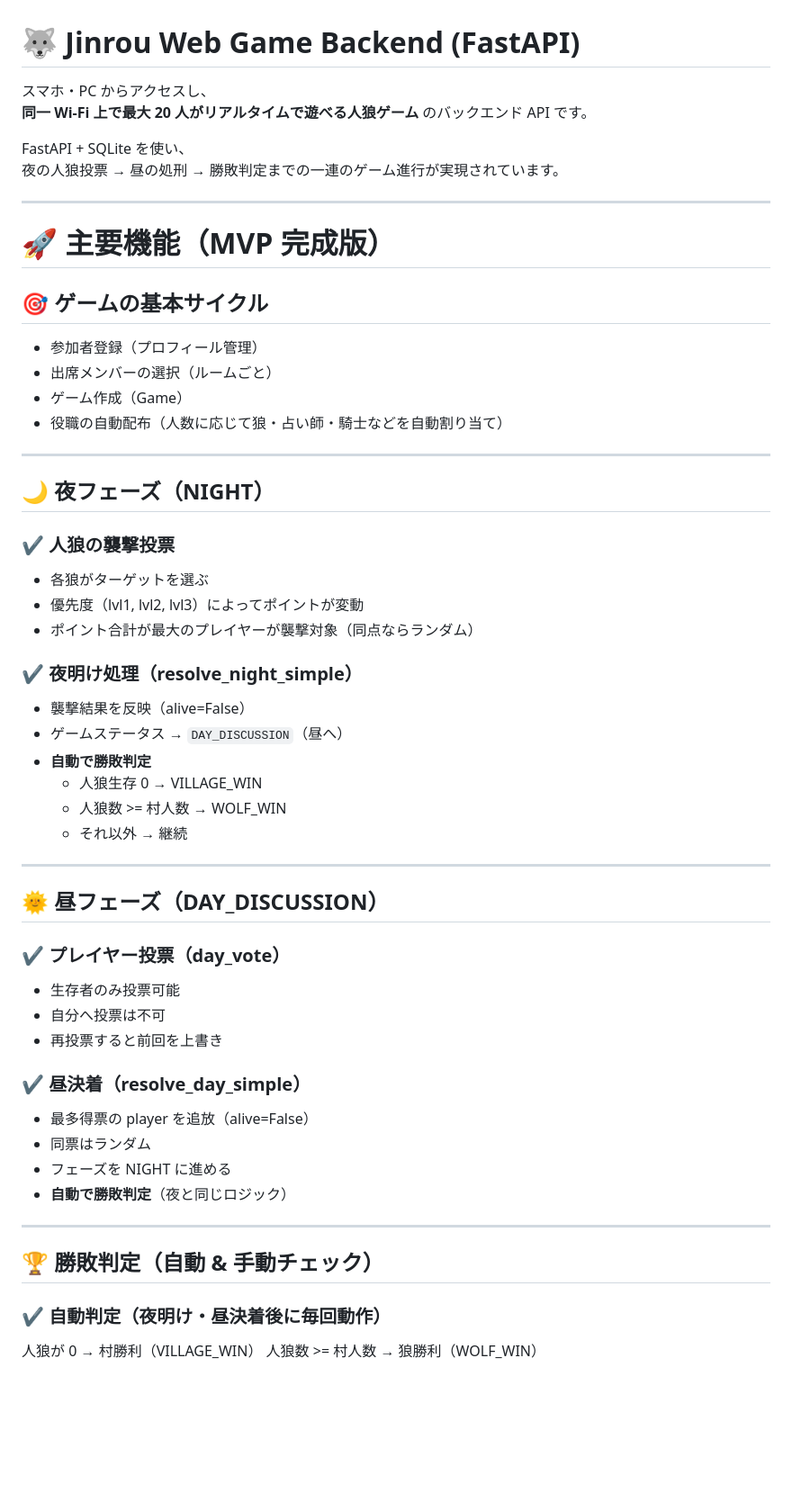
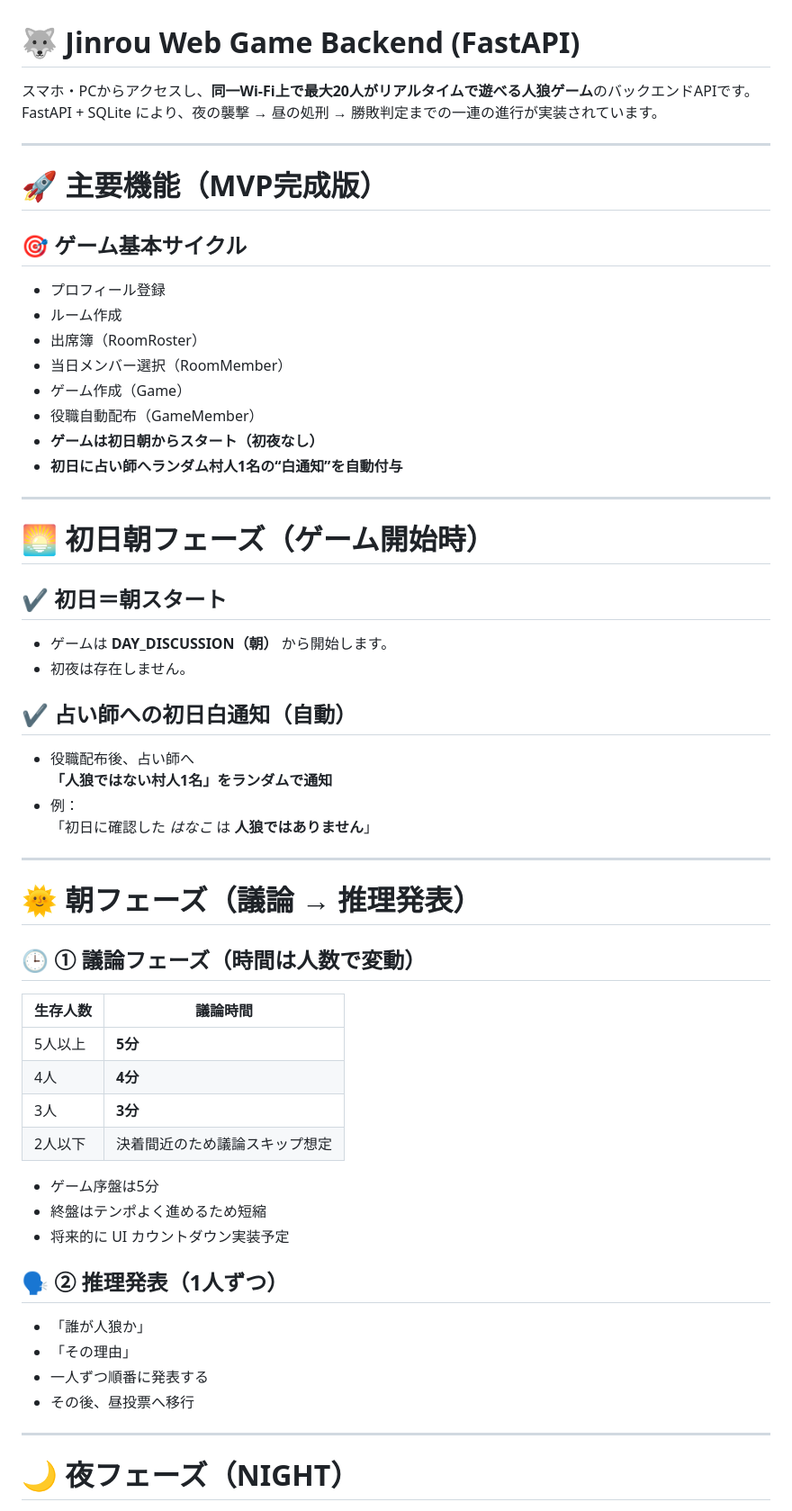
Before and after one commit to Hiroto-Libe/Jinrou, a Markdown page: README.md, the part around the change printed below. Shown: that part at 90% size. GitHub-like rendering; blank space fills up the shorter version.

```diff
--- a/README.md
+++ b/README.md
@@ -1,55 +1,61 @@
 # 🐺 Jinrou Web Game Backend (FastAPI)
 
-スマホ・PC からアクセスし、
-**同一 Wi-Fi 上で最大 20 人がリアルタイムで遊べる人狼ゲーム** のバックエンド API です。
-
-FastAPI + SQLite を使い、
-夜の人狼投票 → 昼の処刑 → 勝敗判定までの一連のゲーム進行が実現されています。
+スマホ・PCからアクセスし、**同一Wi-Fi上で最大20人がリアルタイムで遊べる人狼ゲーム**のバックエンドAPIです。
+FastAPI + SQLite により、夜の襲撃 → 昼の処刑 → 勝敗判定までの一連の進行が実装されています。
 
 ---
 
-# 🚀 主要機能（MVP 完成版）
+# 🚀 主要機能（MVP完成版）
 
-## 🎯 ゲームの基本サイクル
-- 参加者登録（プロフィール管理）
-- 出席メンバーの選択（ルームごと）
+## 🎯 ゲーム基本サイクル
+
+- プロフィール登録
+- ルーム作成
+- 出席簿（RoomRoster）
+- 当日メンバー選択（RoomMember）
 - ゲーム作成（Game）
-- 役職の自動配布（人数に応じて狼・占い師・騎士などを自動割り当て）
+- 役職自動配布（GameMember）
+- **ゲームは初日朝からスタート（初夜なし）**
+- **初日に占い師へランダム村人1名の“白通知”を自動付与**
 
 ---
 
-## 🌙 夜フェーズ（NIGHT）
-### ✔ 人狼の襲撃投票
-- 各狼がターゲットを選ぶ
-- 優先度（lvl1, lvl2, lvl3）によってポイントが変動
-- ポイント合計が最大のプレイヤーが襲撃対象（同点ならランダム）
+# 🌅 初日朝フェーズ（ゲーム開始時）
 
-### ✔ 夜明け処理（resolve_night_simple）
-- 襲撃結果を反映（alive=False）
-- ゲームステータス → `DAY_DISCUSSION`（昼へ）
-- **自動で勝敗判定**
-  - 人狼生存 0 → VILLAGE_WIN
-  - 人狼数 >= 村人数 → WOLF_WIN
-  - それ以外 → 継続
+## ✔ 初日＝朝スタート
+- ゲームは **DAY_DISCUSSION（朝）** から開始します。
+- 初夜は存在しません。
+
+## ✔ 占い師への初日白通知（自動）
+- 役職配布後、占い師へ
+  **「人狼ではない村人1名」をランダムで通知**
+- 例：
+  「初日に確認した *はなこ* は **人狼ではありません**」
 
 ---
 
-## 🌞 昼フェーズ（DAY_DISCUSSION）
-### ✔ プレイヤー投票（day_vote）
-- 生存者のみ投票可能
-- 自分へ投票は不可
-- 再投票すると前回を上書き
+# 🌞 朝フェーズ（議論 → 推理発表）
 
-### ✔ 昼決着（resolve_day_simple）
-- 最多得票の player を追放（alive=False）
-- 同票はランダム
-- フェーズを NIGHT に進める
-- **自動で勝敗判定**（夜と同じロジック）
+## 🕒 ① 議論フェーズ（時間は人数で変動）
+
+| 生存人数 | 議論時間 |
+|---------|----------|
+| 5人以上 | **5分** |
+| 4人     | **4分** |
+| 3人     | **3分** |
+| 2人以下 | 決着間近のため議論スキップ想定 |
+
+- ゲーム序盤は5分
+- 終盤はテンポよく進めるため短縮
+- 将来的に UI カウントダウン実装予定
+
+## 🗣 ② 推理発表（1人ずつ）
+- 「誰が人狼か」
+- 「その理由」
+- 一人ずつ順番に発表する
+- その後、昼投票へ移行
 
 ---
 
-## 🏆 勝敗判定（自動 & 手動チェック）
-### ✔ 自動判定（夜明け・昼決着後に毎回動作）
-人狼が 0 → 村勝利（VILLAGE_WIN）
-人狼数 >= 村人数 → 狼勝利（WOLF_WIN）
+# 🌙 夜フェーズ（NIGHT）
 
```
Also changed, not shown: other parts of README.md (+153 -94 lines).
